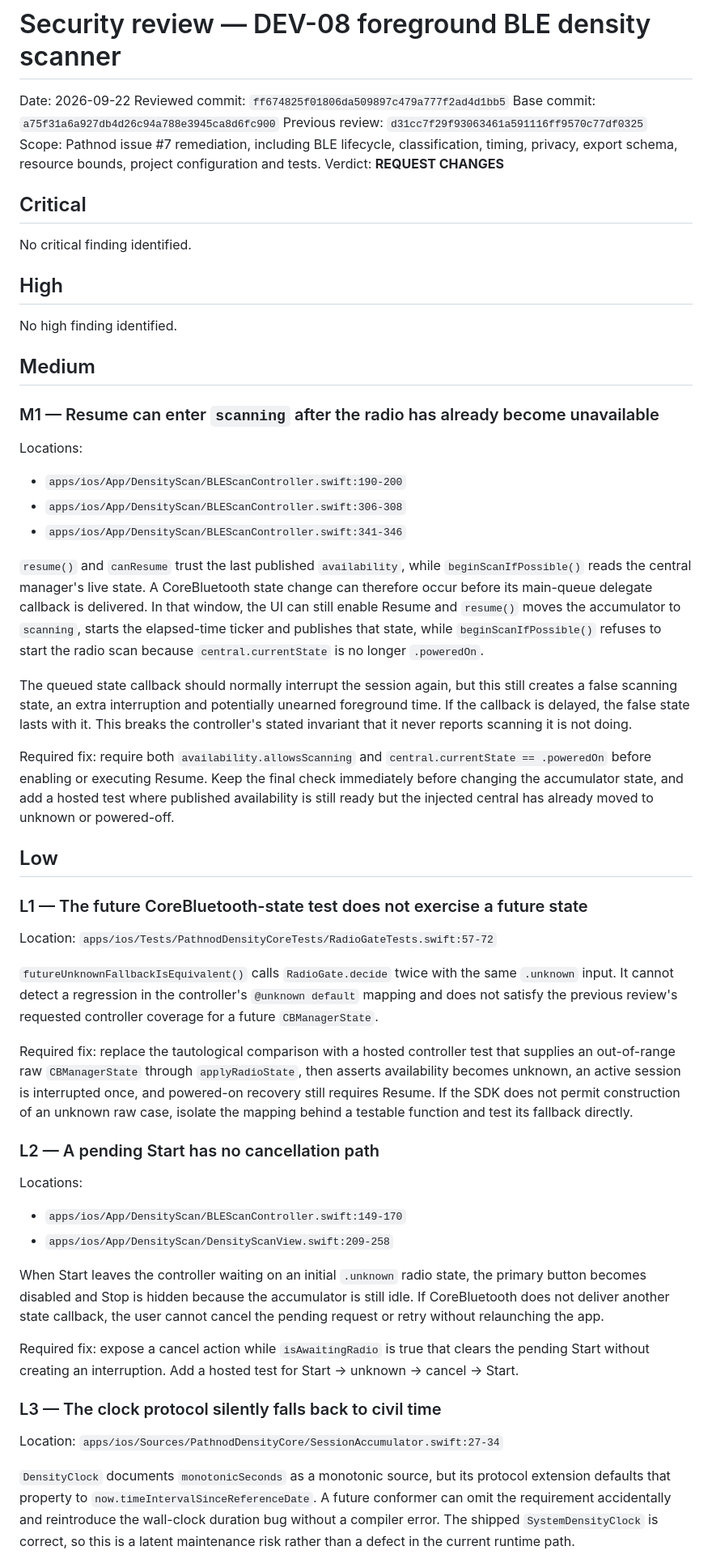
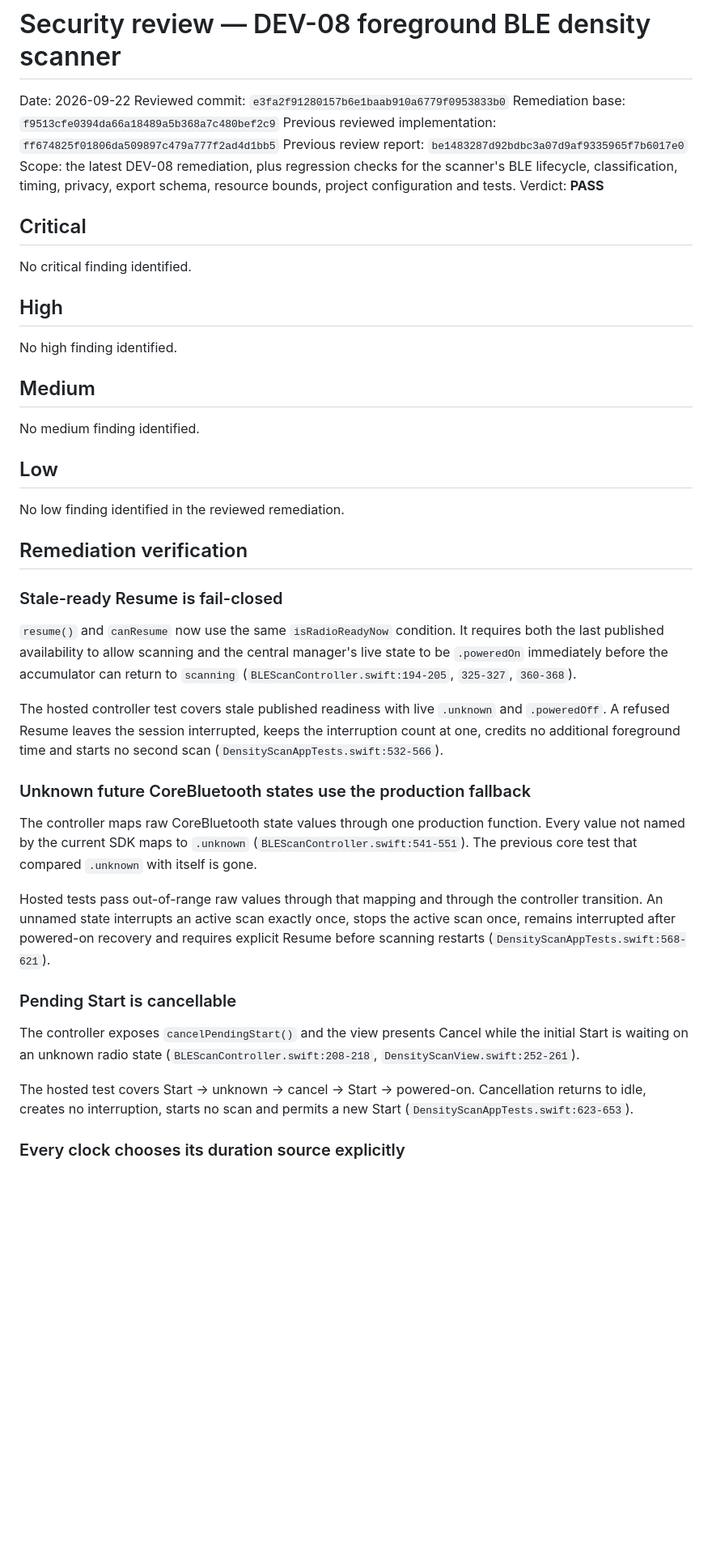
Before and after one commit to Pathnod/pathnod, a Markdown page: docs/SECURITY-REVIEW.md, the part around one of its changes. Shown at 81% size. Drawn GitHub-style; blank space fills up the shorter version.

Commit message:
docs: record DEV-08 security pass

```diff
--- a/docs/SECURITY-REVIEW.md
+++ b/docs/SECURITY-REVIEW.md
@@ -1,11 +1,12 @@
 # Security review — DEV-08 foreground BLE density scanner
 
 Date: 2026-09-22
-Reviewed commit: `ff674825f01806da509897c479a777f2ad4d1bb5`
-Base commit: `a75f31a6a927db4d26c94a788e3945ca8d6fc900`
-Previous review: `d31cc7f29f93063461a591116ff9570c77df0325`
-Scope: Pathnod issue #7 remediation, including BLE lifecycle, classification, timing, privacy, export schema, resource bounds, project configuration and tests.
-Verdict: **REQUEST CHANGES**
+Reviewed commit: `e3fa2f91280157b6e1baab910a6779f0953833b0`
+Remediation base: `f9513cfe0394da66a18489a5b368a7c480bef2c9`
+Previous reviewed implementation: `ff674825f01806da509897c479a777f2ad4d1bb5`
+Previous review report: `be1483287d92bdbc3a07d9af9335965f7b6017e0`
+Scope: the latest DEV-08 remediation, plus regression checks for the scanner's BLE lifecycle, classification, timing, privacy, export schema, resource bounds, project configuration and tests.
+Verdict: **PASS**
 
 ## Critical
 
@@ -17,44 +18,31 @@ No high finding identified.
 
 ## Medium
 
-### M1 — Resume can enter `scanning` after the radio has already become unavailable
-
-Locations:
-
-- `apps/ios/App/DensityScan/BLEScanController.swift:190-200`
-- `apps/ios/App/DensityScan/BLEScanController.swift:306-308`
-- `apps/ios/App/DensityScan/BLEScanController.swift:341-346`
-
-`resume()` and `canResume` trust the last published `availability`, while `beginScanIfPossible()` reads the central manager's live state. A CoreBluetooth state change can therefore occur before its main-queue delegate callback is delivered. In that window, the UI can still enable Resume and `resume()` moves the accumulator to `scanning`, starts the elapsed-time ticker and publishes that state, while `beginScanIfPossible()` refuses to start the radio scan because `central.currentState` is no longer `.poweredOn`.
-
-The queued state callback should normally interrupt the session again, but this still creates a false scanning state, an extra interruption and potentially unearned foreground time. If the callback is delayed, the false state lasts with it. This breaks the controller's stated invariant that it never reports scanning it is not doing.
-
-Required fix: require both `availability.allowsScanning` and `central.currentState == .poweredOn` before enabling or executing Resume. Keep the final check immediately before changing the accumulator state, and add a hosted test where published availability is still ready but the injected central has already moved to unknown or powered-off.
+No medium finding identified.
 
 ## Low
 
-### L1 — The future CoreBluetooth-state test does not exercise a future state
+No low finding identified in the reviewed remediation.
 
-Location: `apps/ios/Tests/PathnodDensityCoreTests/RadioGateTests.swift:57-72`
+## Remediation verification
 
-`futureUnknownFallbackIsEquivalent()` calls `RadioGate.decide` twice with the same `.unknown` input. It cannot detect a regression in the controller's `@unknown default` mapping and does not satisfy the previous review's requested controller coverage for a future `CBManagerState`.
+### Stale-ready Resume is fail-closed
 
-Required fix: replace the tautological comparison with a hosted controller test that supplies an out-of-range raw `CBManagerState` through `applyRadioState`, then asserts availability becomes unknown, an active session is interrupted once, and powered-on recovery still requires Resume. If the SDK does not permit construction of an unknown raw case, isolate the mapping behind a testable function and test its fallback directly.
+`resume()` and `canResume` now use the same `isRadioReadyNow` condition. It requires both the last published availability to allow scanning and the central manager's live state to be `.poweredOn` immediately before the accumulator can return to `scanning` (`BLEScanController.swift:194-205`, `325-327`, `360-368`).
 
-### L2 — A pending Start has no cancellation path
+The hosted controller test covers stale published readiness with live `.unknown` and `.poweredOff`. A refused Resume leaves the session interrupted, keeps the interruption count at one, credits no additional foreground time and starts no second scan (`DensityScanAppTests.swift:532-566`).
 
-Locations:
+### Unknown future CoreBluetooth states use the production fallback
 
-- `apps/ios/App/DensityScan/BLEScanController.swift:149-170`
-- `apps/ios/App/DensityScan/DensityScanView.swift:209-258`
+The controller maps raw CoreBluetooth state values through one production function. Every value not named by the current SDK maps to `.unknown` (`BLEScanController.swift:541-551`). The previous core test that compared `.unknown` with itself is gone.
 
-When Start leaves the controller waiting on an initial `.unknown` radio state, the primary button becomes disabled and Stop is hidden because the accumulator is still idle. If CoreBluetooth does not deliver another state callback, the user cannot cancel the pending request or retry without relaunching the app.
+Hosted tests pass out-of-range raw values through that mapping and through the controller transition. An unnamed state interrupts an active scan exactly once, stops the active scan once, remains interrupted after powered-on recovery and requires explicit Resume before scanning restarts (`DensityScanAppTests.swift:568-621`).
 
-Required fix: expose a cancel action while `isAwaitingRadio` is true that clears the pending Start without creating an interruption. Add a hosted test for Start → unknown → cancel → Start.
+### Pending Start is cancellable
 
-### L3 — The clock protocol silently falls back to civil time
+The controller exposes `cancelPendingStart()` and the view presents Cancel while the initial Start is waiting on an unknown radio state (`BLEScanController.swift:208-218`, `DensityScanView.swift:252-261`).
 
-Location: `apps/ios/Sources/PathnodDensityCore/SessionAccumulator.swift:27-34`
+The hosted test covers Start → unknown → cancel → Start → powered-on. Cancellation returns to idle, creates no interruption, starts no scan and permits a new Start (`DensityScanAppTests.swift:623-653`).
 
-`DensityClock` documents `monotonicSeconds` as a monotonic source, but its protocol extension defaults that property to `now.timeIntervalSinceReferenceDate`. A future conformer can omit the requirement accidentally and reintroduce the wall-clock duration bug without a compiler error. The shipped `SystemDensityClock` is correct, so this is a latent maintenance risk rather than a defect in the current runtime path.
+### Every clock chooses its duration source explicitly
 
```
Also changed, not shown: other parts of docs/SECURITY-REVIEW.md (+20 -26 lines).
